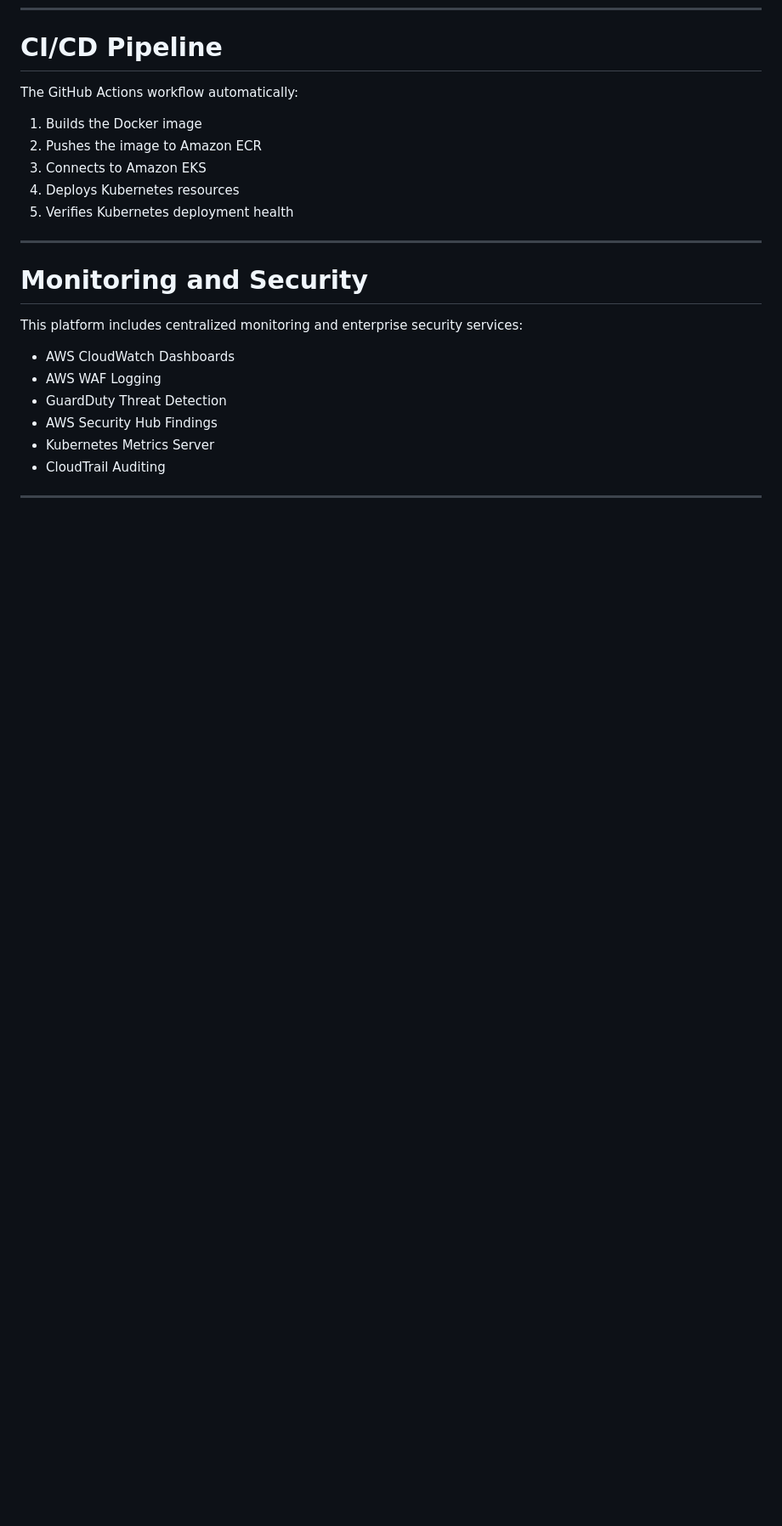
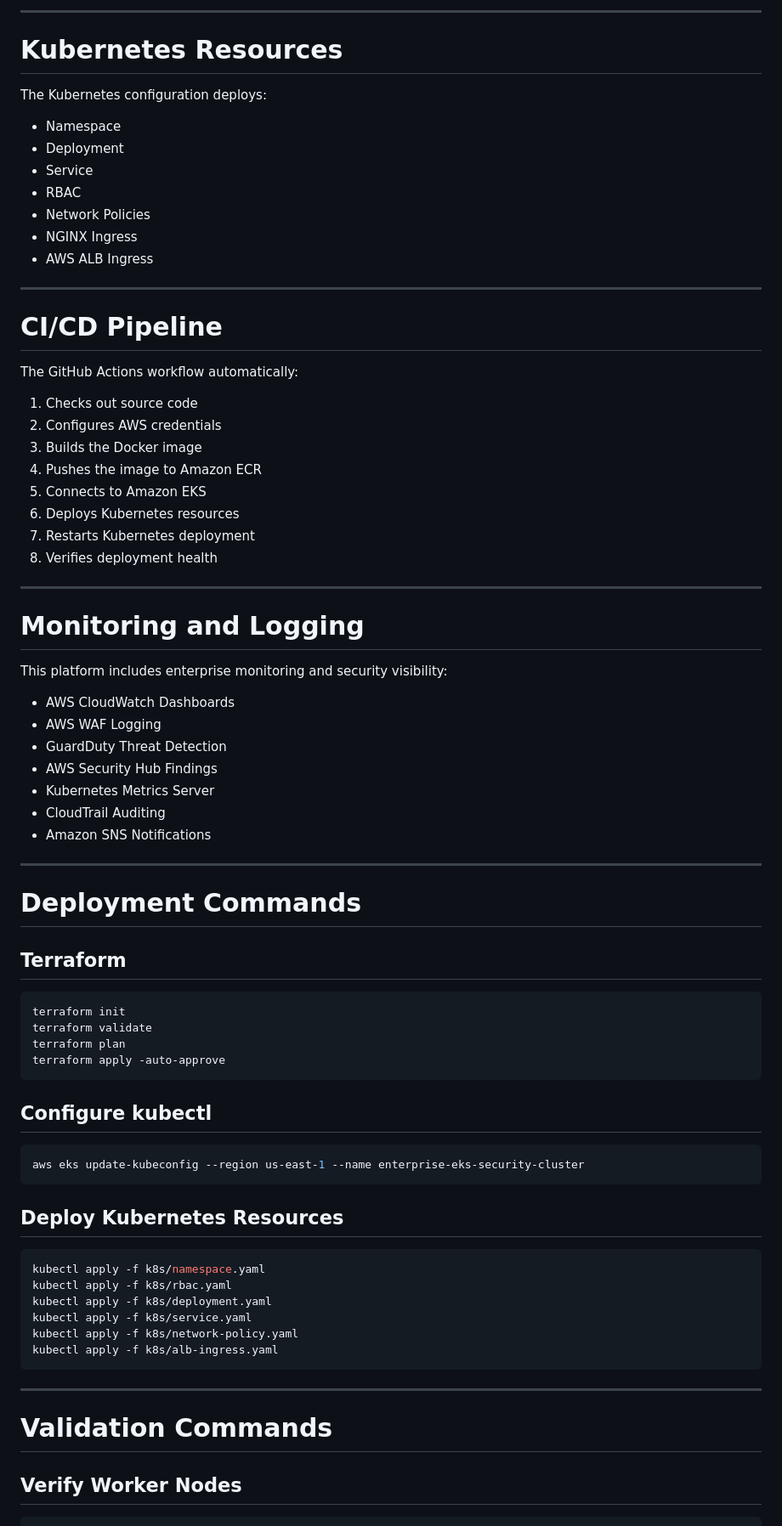
Before and after one commit to jbanday808/enterprise-eks-security-platform, a Markdown page: README.md, the part around one of its changes. Shown at 85% size. Rendered like a GitHub page; blank space fills up the shorter version.

````diff
--- a/README.md
+++ b/README.md
@@ -104,22 +135,79 @@ README.md
+---
+
+# Kubernetes Resources
+
+The Kubernetes configuration deploys:
+
+- Namespace
+- Deployment
+- Service
+- RBAC
+- Network Policies
+- NGINX Ingress
+- AWS ALB Ingress
+
+---
+
 # CI/CD Pipeline
 
 The GitHub Actions workflow automatically:
 
-1. Builds the Docker image
-2. Pushes the image to Amazon ECR
-3. Connects to Amazon EKS
-4. Deploys Kubernetes resources
-5. Verifies Kubernetes deployment health
+1. Checks out source code
+2. Configures AWS credentials
+3. Builds the Docker image
+4. Pushes the image to Amazon ECR
+5. Connects to Amazon EKS
+6. Deploys Kubernetes resources
+7. Restarts Kubernetes deployment
+8. Verifies deployment health
 
 ---
 
-# Monitoring and Security
+# Monitoring and Logging
 
-This platform includes centralized monitoring and enterprise security services:
+This platform includes enterprise monitoring and security visibility:
 
-* AWS CloudWatch Dashboards
-* AWS WAF Logging
-* GuardDuty Threat Detection
-* AWS Security Hub Findings
-* Kubernetes Metrics Server
-* CloudTrail Auditing
+- AWS CloudWatch Dashboards
+- AWS WAF Logging
+- GuardDuty Threat Detection
+- AWS Security Hub Findings
+- Kubernetes Metrics Server
+- CloudTrail Auditing
+- Amazon SNS Notifications
+
+---
+
+# Deployment Commands
+
+## Terraform
+
+```bash
+terraform init
+terraform validate
+terraform plan
+terraform apply -auto-approve
+```
+
+## Configure kubectl
+
+```bash
+aws eks update-kubeconfig --region us-east-1 --name enterprise-eks-security-cluster
+```
+
+## Deploy Kubernetes Resources
+
+```bash
+kubectl apply -f k8s/namespace.yaml
+kubectl apply -f k8s/rbac.yaml
+kubectl apply -f k8s/deployment.yaml
+kubectl apply -f k8s/service.yaml
+kubectl apply -f k8s/network-policy.yaml
+kubectl apply -f k8s/alb-ingress.yaml
+```
+
+---
+
+# Validation Commands
+
+## Verify Worker Nodes
+
````
Also changed, not shown: other parts of README.md (+111 -55 lines).
